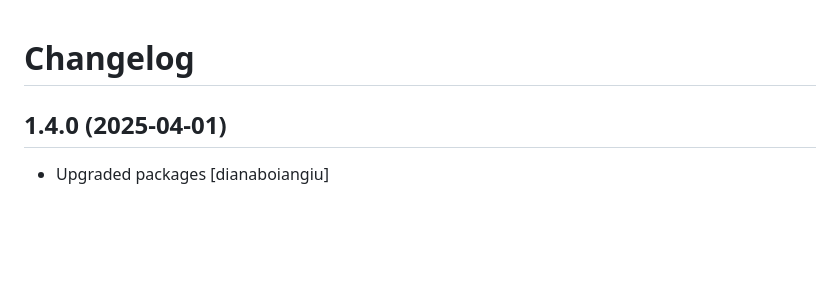
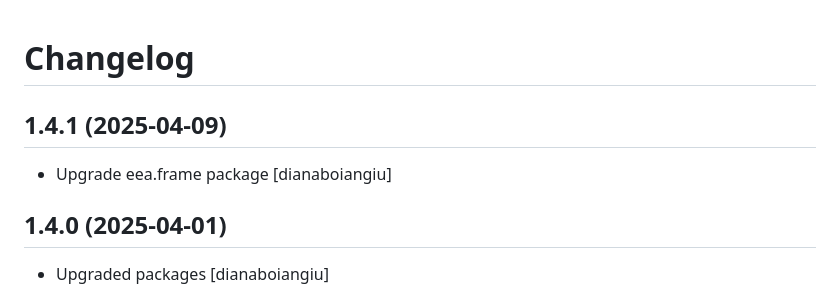
Before and after one commit to eea/bdr.registry.notifications, a Markdown page: CHANGELOG.md, the part around the change. GitHub-like rendering; blank space fills up the shorter version.

Commit message:
Release 1.4.1

```diff
--- a/CHANGELOG.md
+++ b/CHANGELOG.md
@@ -1,5 +1,10 @@
 Changelog
 =========
+
+1.4.1 (2025-04-09)
+------------------
+* Upgrade eea.frame package
+  [dianaboiangiu]
 
 1.4.0 (2025-04-01)
 ------------------
```
